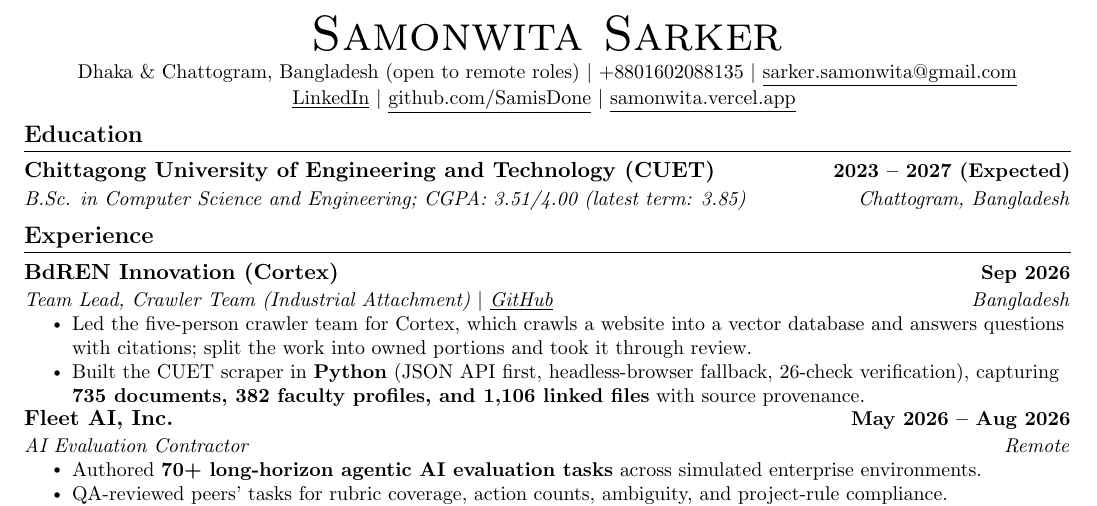
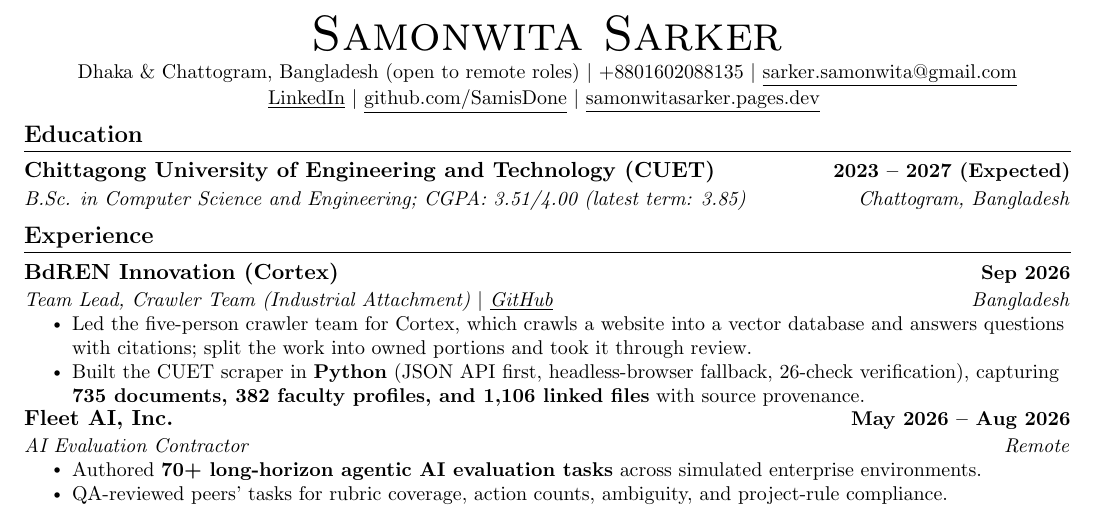
Before and after one commit to SamisDone/Professional-Portfolio-SST, a LaTeX CV (cv/Samonwita_Sarker_CV.tex): part of the page, cut so that both start at the same text. Compiled offline with pdfLaTeX.

Commit message:
Rebuild the CV with samonwitasarker.pages.dev as the site address

```diff
--- a/cv/Samonwita_Sarker_CV.tex
+++ b/cv/Samonwita_Sarker_CV.tex
@@ -82,7 +82,7 @@
     \lnk{mailto:sarker.samonwita@gmail.com}{sarker.samonwita@gmail.com} \\ \vspace{1pt}
     \lnk{https://www.linkedin.com/in/samonwita-sarker-a87737262/}{LinkedIn} $|$
     \lnk{https://github.com/SamisDone}{github.com/SamisDone} $|$
-    \lnk{https://samonwita.vercel.app/}{samonwita.vercel.app}
+    \lnk{https://samonwitasarker.pages.dev/}{samonwitasarker.pages.dev}
     \vspace{-8pt}
 \end{center}
 
```
Also changed, not shown: 1 other file.
